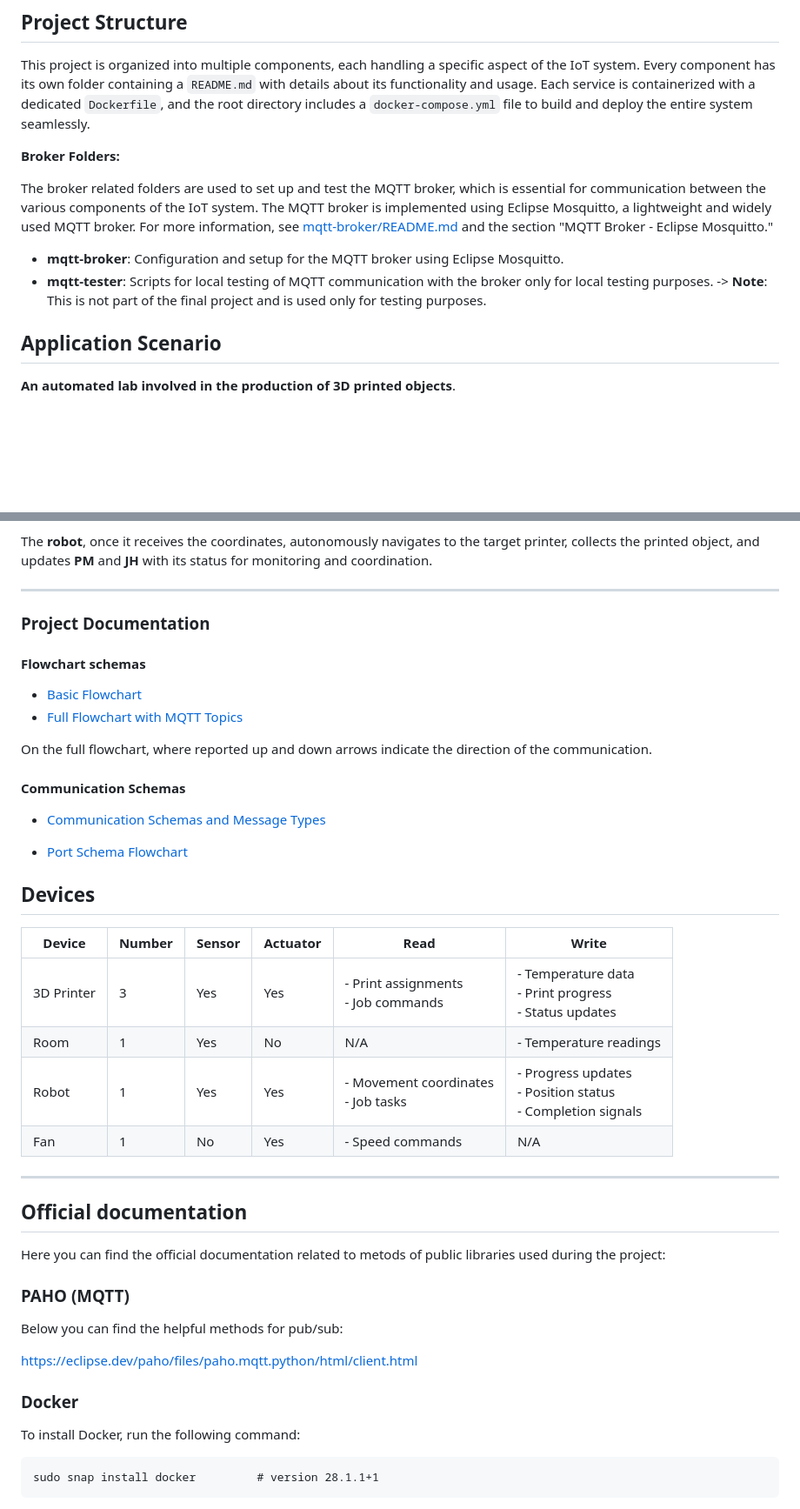
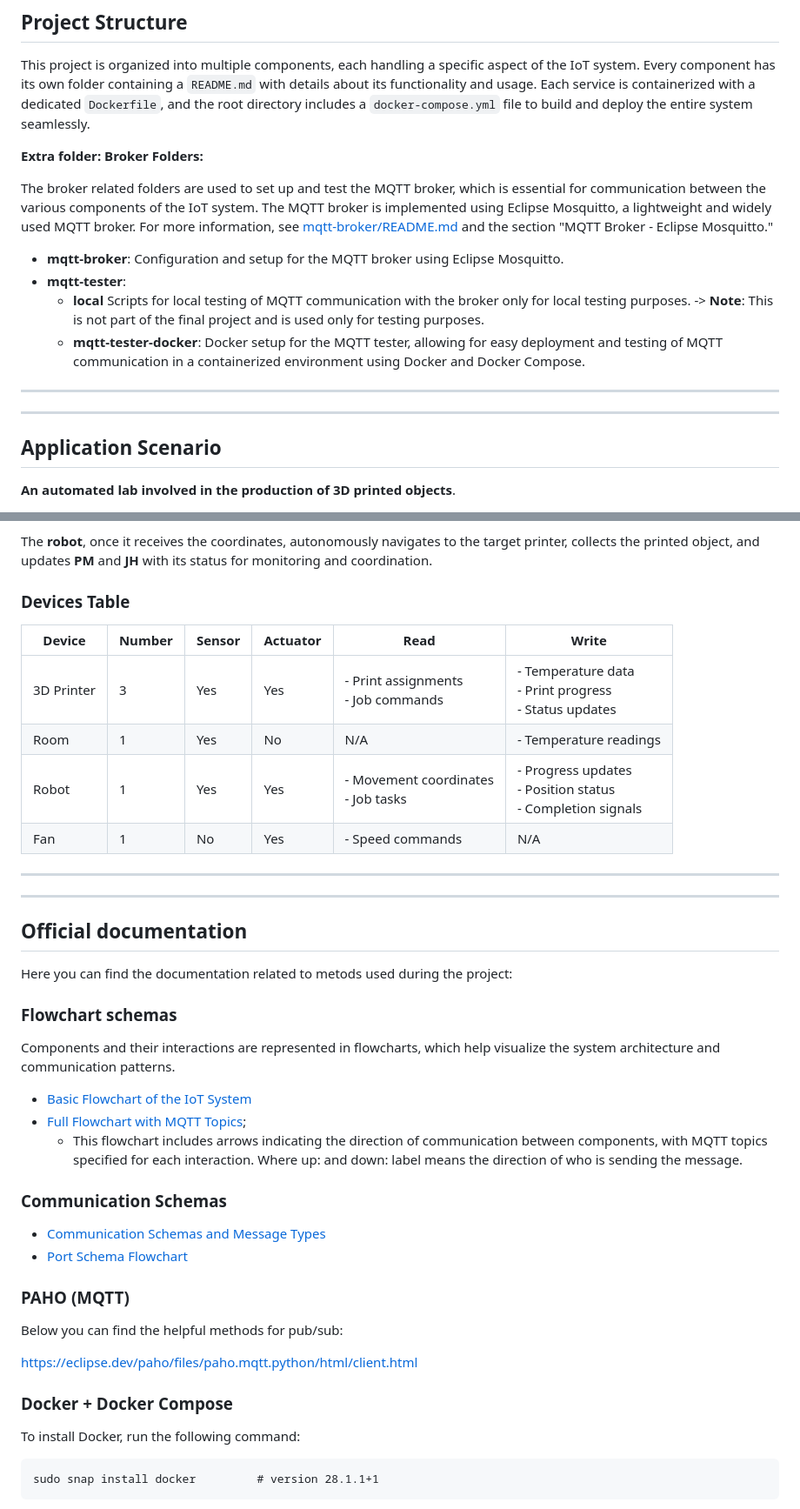
Before and after one commit to leonardosos/3D_Printer_Lab, a Markdown page: README.md, 2 parts joined by grey strips. Shown at 87% size. Rendered like a GitHub page; blank space fills up the shorter version.

Commit message:
minor update readme

```diff
--- a/README.md
+++ b/README.md
@@ -30,12 +30,17 @@ Lorenzo:
 
 This project is organized into multiple components, each handling a specific aspect of the IoT system. Every component has its own folder containing a `README.md` with details about its functionality and usage. Each service is containerized with a dedicated `Dockerfile`, and the root directory includes a `docker-compose.yml` file to build and deploy the entire system seamlessly.
 
-**Broker Folders:**
+**Extra folder: Broker Folders:**
 
 The broker related folders are used to set up and test the MQTT broker, which is essential for communication between the various components of the IoT system. The MQTT broker is implemented using Eclipse Mosquitto, a lightweight and widely used MQTT broker. For more information, see [mqtt-broker/README.md](mqtt-broker/README.md) and the section "MQTT Broker - Eclipse Mosquitto."
 
 - **mqtt-broker**: Configuration and setup for the MQTT broker using Eclipse Mosquitto.
-- **mqtt-tester**: Scripts for local testing of MQTT communication with the broker only for local testing purposes. -> **Note**: This is not part of the final project and is used only for testing purposes.
+- **mqtt-tester**:
+  - **local** Scripts for local testing of MQTT communication with the broker only for local testing purposes. -> **Note**: This is not part of the final project and is used only for testing purposes.
+  - **mqtt-tester-docker**: Docker setup for the MQTT tester, allowing for easy deployment and testing of MQTT communication in a containerized environment using Docker and Docker Compose.
+
+---
+---
 
 ## Application Scenario
 
@@ -84,24 +89,7 @@ Returning to **PQM**, it sends files to be printed when requested by the **Job H
 
 The **robot**, once it receives the coordinates, autonomously navigates to the target printer, collects the printed object, and updates **PM** and **JH** with its status for monitoring and coordination.
 
----
-
-### Project Documentation
-
-#### Flowchart schemas
-
-- [Basic Flowchart](flowchart/basic_flowchart.mmd)
-- [Full Flowchart with MQTT Topics](flowchart/full_flowchart.mmd)
-
-On the full flowchart, where reported up and down arrows indicate the direction of the communication.
-
-#### Communication Schemas
-
-- [Communication Schemas and Message Types](communication.md)
-
-- [Port Schema Flowchart](flowchart/port_flowchart.mmd)
-
-## Devices
+### Devices Table
 
 | Device      | Number | Sensor | Actuator | Read                                    | Write                                   |
 |-------------|--------|--------|----------|----------------------------------------|-----------------------------------------|
@@ -111,10 +99,24 @@ On the full flowchart, where reported up and down arrows indicate the direction
 | Fan         | 1      | No     | Yes      | - Speed commands| N/A   |
 
 ---
+---
 
 ## Official documentation
 
-Here you can find the official documentation related to metods of public libraries used during the project:
+Here you can find the documentation related to metods used during the project:
+
+### Flowchart schemas
+
+Components and their interactions are represented in flowcharts, which help visualize the system architecture and communication patterns.
+
+- [Basic Flowchart of the IoT System](flowchart/basic_flowchart.mmd)
+- [Full Flowchart with MQTT Topics](flowchart/full_flowchart.mmd);
+  - This flowchart includes arrows indicating the direction of communication between components, with MQTT topics specified for each interaction. Where up: and down: label means the direction of who is sending the message.
+
+### Communication Schemas
+
+- [Communication Schemas and Message Types](communication.md)
+- [Port Schema Flowchart](flowchart/port_flowchart.mmd)
 
 ### PAHO (MQTT)
 
@@ -122,7 +124,7 @@ Below you can find the helpful methods for pub/sub:
 
 <https://eclipse.dev/paho/files/paho.mqtt.python/html/client.html>
 
-### Docker
+### Docker + Docker Compose
 
 To install Docker, run the following command:
 
```
